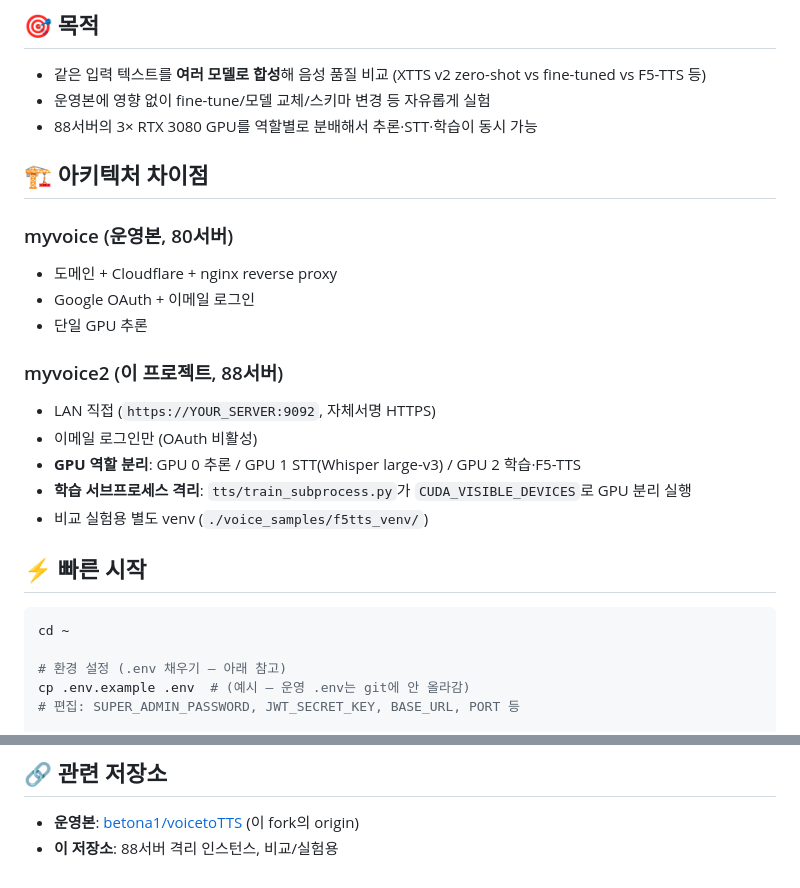
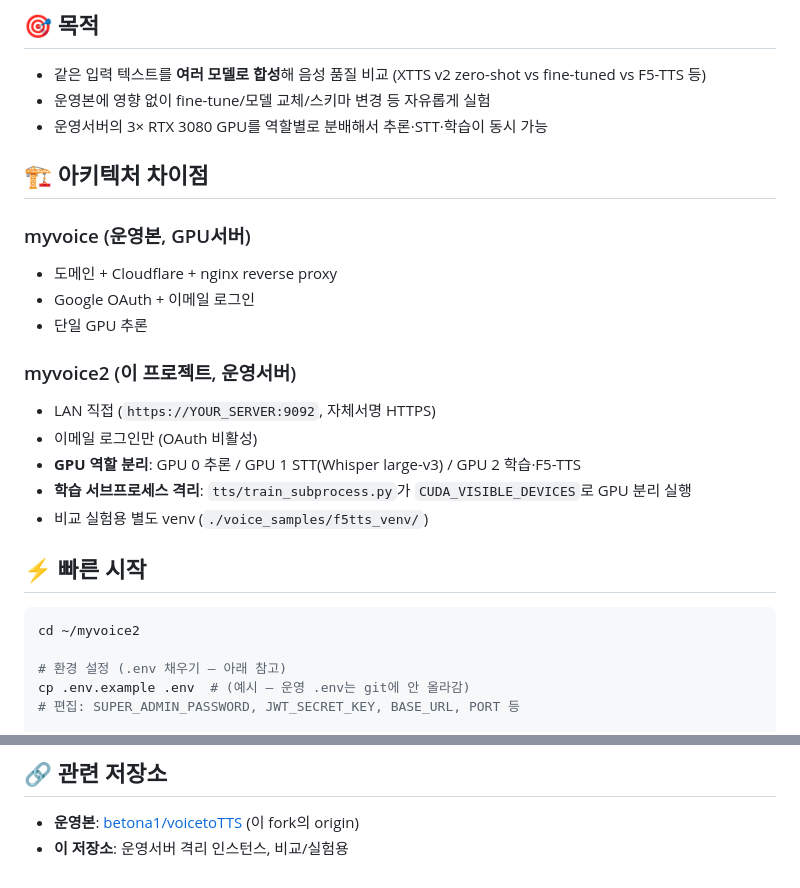
Before and after one commit to betona1/myvoice2, a Markdown page: README.md, 2 parts joined by grey strips. GitHub-like rendering.

````diff
--- a/README.md
+++ b/README.md
@@ -6,16 +6,16 @@
 
 - 같은 입력 텍스트를 **여러 모델로 합성**해 음성 품질 비교 (XTTS v2 zero-shot vs fine-tuned vs F5-TTS 등)
 - 운영본에 영향 없이 fine-tune/모델 교체/스키마 변경 등 자유롭게 실험
-- 88서버의 3× RTX 3080 GPU를 역할별로 분배해서 추론·STT·학습이 동시 가능
+- 운영서버의 3× RTX 3080 GPU를 역할별로 분배해서 추론·STT·학습이 동시 가능
 
 ## 🏗 아키텍처 차이점
 
-### myvoice (운영본, 80서버)
+### myvoice (운영본, GPU서버)
 - 도메인 + Cloudflare + nginx reverse proxy
 - Google OAuth + 이메일 로그인
 - 단일 GPU 추론
 
-### myvoice2 (이 프로젝트, 88서버)
+### myvoice2 (이 프로젝트, 운영서버)
 - LAN 직접 (`https://YOUR_SERVER:9092`, 자체서명 HTTPS)
 - 이메일 로그인만 (OAuth 비활성)
 - **GPU 역할 분리**: GPU 0 추론 / GPU 1 STT(Whisper large-v3) / GPU 2 학습·F5-TTS
@@ -25,7 +25,7 @@
 ## ⚡ 빠른 시작
 
 ```bash
-cd ~
+cd ~/myvoice2
 
 # 환경 설정 (.env 채우기 — 아래 참고)
 cp .env.example .env  # (예시 — 운영 .env는 git에 안 올라감)
@@ -94,4 +94,4 @@ curl -ksS -b $COOKIE -X POST .../api/tts/generate-finetuned \
 ## 🔗 관련 저장소
 
 - **운영본**: [betona1/voicetoTTS](https://github.com/betona1/voicetoTTS) (이 fork의 origin)
-- **이 저장소**: 88서버 격리 인스턴스, 비교/실험용
+- **이 저장소**: 운영서버 격리 인스턴스, 비교/실험용
````
Also changed, not shown: MANUAL.md (+10 -11 lines).
